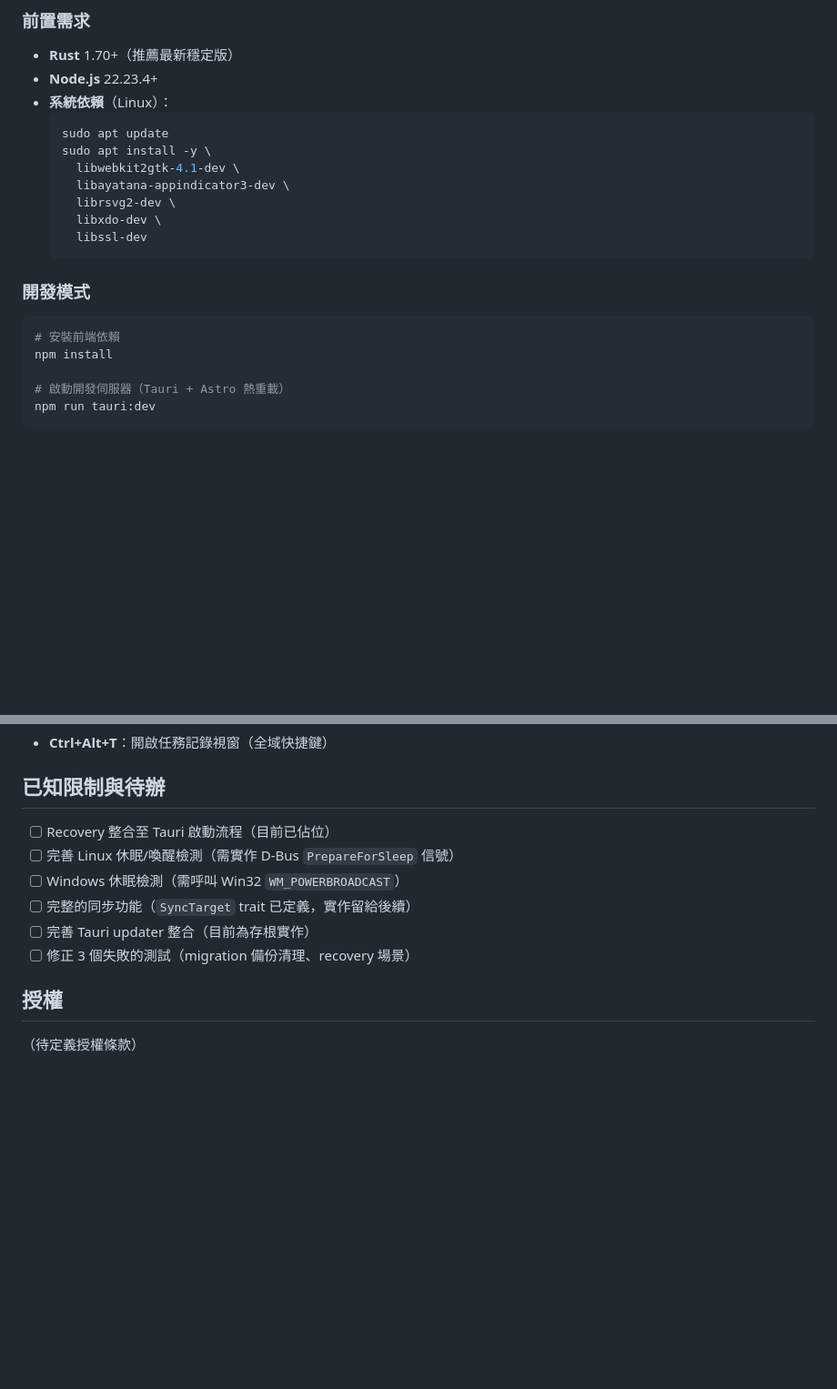
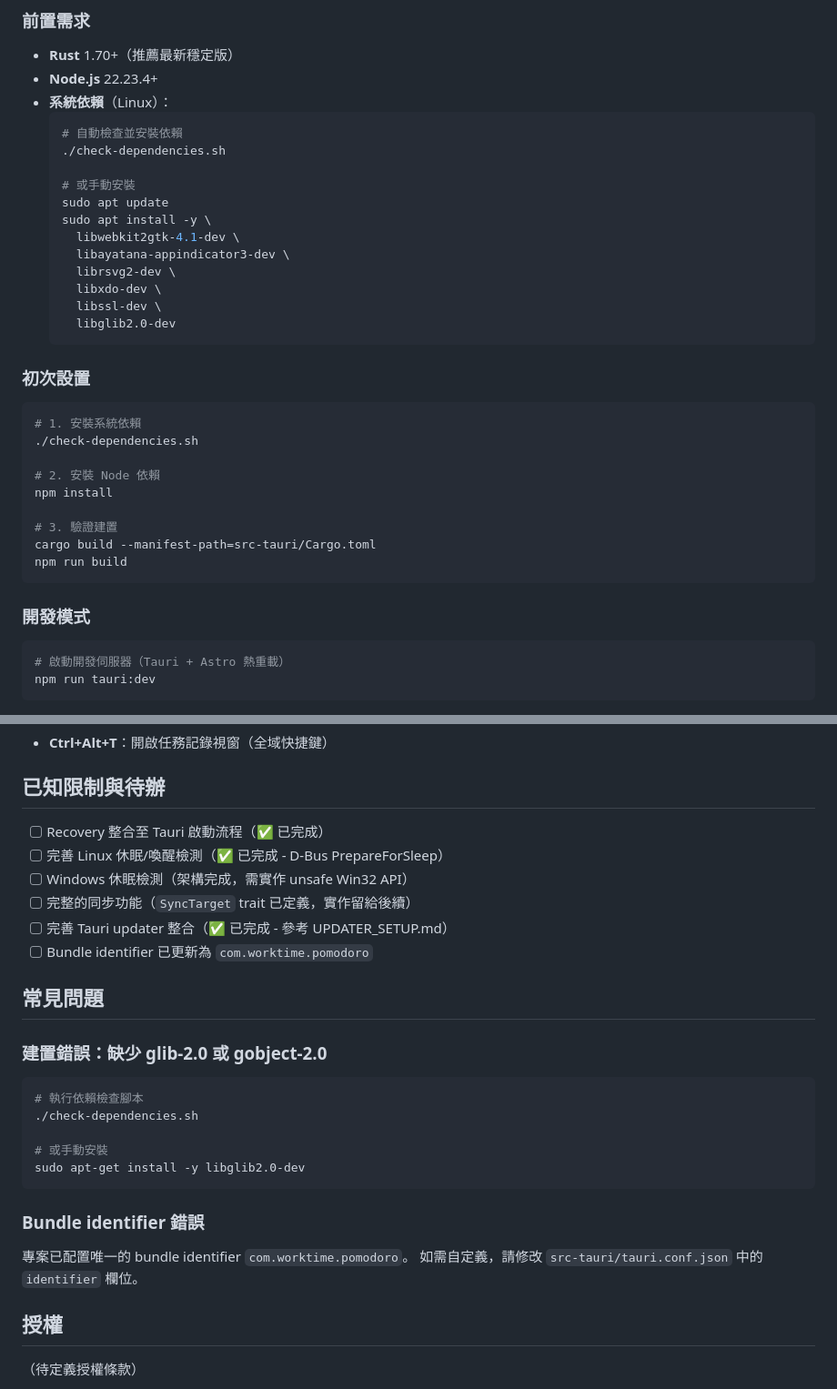
Before and after one commit to jeby-228/worktime-pomodoro-releases, a Markdown page: README.md, 2 parts joined by grey strips. Shown at 91% size. GitHub-like rendering; blank space fills up the shorter version.

Commit message:
docs: Update README with setup instructions and FAQ
- Added check-dependencies.sh usage in prerequisites
- Added 'Initial Setup' section with step-by-step guide
- Updated 'Known Limitations' with completed items
- Added FAQ section for common build errors
- Documented bundle identifier configuration

Co-authored-by: aa4188075 <aa4188075@gmail.com>

````diff
--- a/README.md
+++ b/README.md
@@ -34,21 +34,37 @@
 - **Node.js** 22.23.4+
 - **系統依賴**（Linux）：
   ```bash
+  # 自動檢查並安裝依賴
+  ./check-dependencies.sh
+
+  # 或手動安裝
   sudo apt update
   sudo apt install -y \
     libwebkit2gtk-4.1-dev \
     libayatana-appindicator3-dev \
     librsvg2-dev \
     libxdo-dev \
-    libssl-dev
+    libssl-dev \
+    libglib2.0-dev
   ```
+
+### 初次設置
+
+```bash
+# 1. 安裝系統依賴
+./check-dependencies.sh
+
+# 2. 安裝 Node 依賴
+npm install
+
+# 3. 驗證建置
+cargo build --manifest-path=src-tauri/Cargo.toml
+npm run build
+```
 
 ### 開發模式
 
 ```bash
-# 安裝前端依賴
-npm install
-
 # 啟動開發伺服器（Tauri + Astro 熱重載）
 npm run tauri:dev
 ```
@@ -193,12 +209,29 @@ cargo test recovery::tests
 
 ## 已知限制與待辦
 
-- [ ] Recovery 整合至 Tauri 啟動流程（目前已佔位）
-- [ ] 完善 Linux 休眠/喚醒檢測（需實作 D-Bus `PrepareForSleep` 信號）
-- [ ] Windows 休眠檢測（需呼叫 Win32 `WM_POWERBROADCAST`）
+- [ ] Recovery 整合至 Tauri 啟動流程（✅ 已完成）
+- [ ] 完善 Linux 休眠/喚醒檢測（✅ 已完成 - D-Bus PrepareForSleep）
+- [ ] Windows 休眠檢測（架構完成，需實作 unsafe Win32 API）
 - [ ] 完整的同步功能（`SyncTarget` trait 已定義，實作留給後續）
-- [ ] 完善 Tauri updater 整合（目前為存根實作）
-- [ ] 修正 3 個失敗的測試（migration 備份清理、recovery 場景）
+- [ ] 完善 Tauri updater 整合（✅ 已完成 - 參考 UPDATER_SETUP.md）
+- [ ] Bundle identifier 已更新為 `com.worktime.pomodoro`
+
+## 常見問題
+
+### 建置錯誤：缺少 glib-2.0 或 gobject-2.0
+
+```bash
+# 執行依賴檢查腳本
+./check-dependencies.sh
+
+# 或手動安裝
+sudo apt-get install -y libglib2.0-dev
+```
+
+### Bundle identifier 錯誤
+
+專案已配置唯一的 bundle identifier `com.worktime.pomodoro`。
+如需自定義，請修改 `src-tauri/tauri.conf.json` 中的 `identifier` 欄位。
 
 ## 授權
 
````
